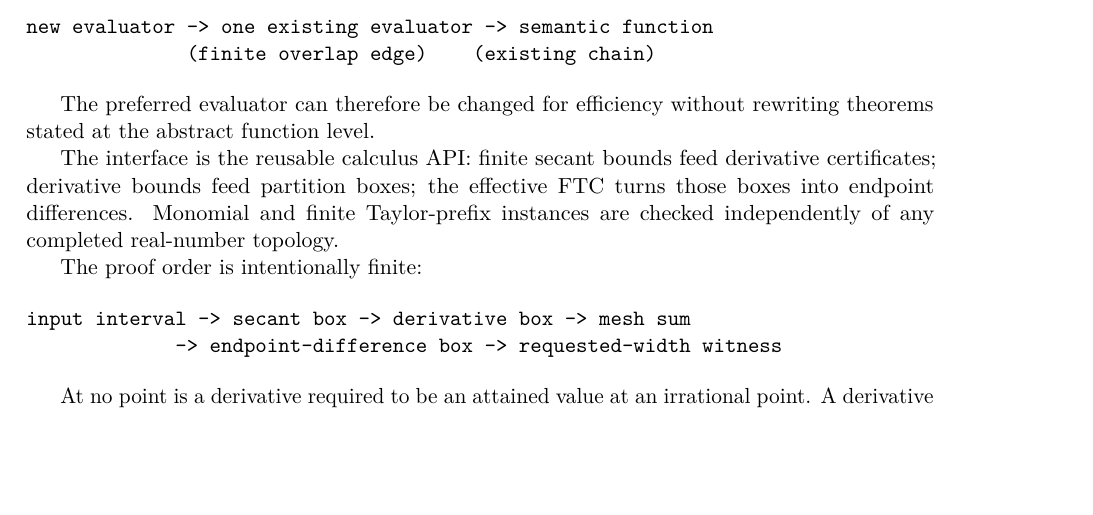
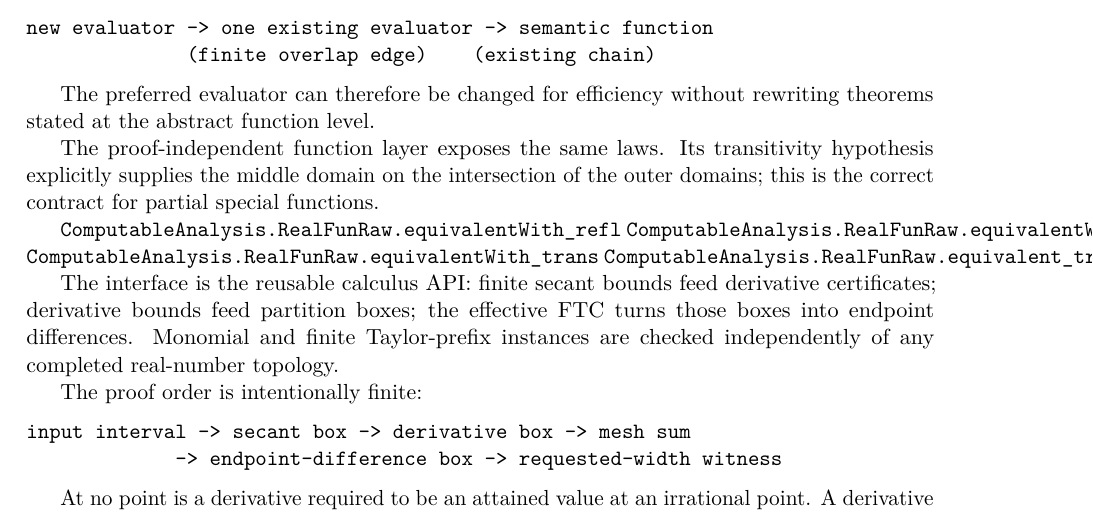
Before and after one commit to liuyao12/computable-analysis, a LaTeX thesis (blueprint/src/web.tex, which reads blueprint/src/06-effective-calculus.tex): part of page 48 of 54, cut so that both start at the same text, the shorter picture padded with empty space. Compiled offline with pdfLaTeX.

Commit message:
Add real function representation chain laws

```diff
--- a/blueprint/src/06-effective-calculus.tex
+++ b/blueprint/src/06-effective-calculus.tex
@@ -66,6 +66,16 @@ new evaluator -> one existing evaluator -> semantic function
 The preferred evaluator can therefore be changed for efficiency without
 rewriting theorems stated at the abstract function level.
 
+The proof-independent function layer exposes the same laws.  Its transitivity
+hypothesis explicitly supplies the middle domain on the intersection of the
+outer domains; this is the correct contract for partial special functions.
+
+\lean{ComputableAnalysis.RealFunRaw.equivalentWith_refl}
+\lean{ComputableAnalysis.RealFunRaw.equivalentWith_symm}
+\lean{ComputableAnalysis.RealFunRaw.equivalentWith_trans}
+\lean{ComputableAnalysis.RealFunRaw.equivalent_trans}
+\leanok
+
 The interface is the reusable calculus API: finite secant bounds feed
 derivative certificates; derivative bounds feed partition boxes; the effective
 FTC turns those boxes into endpoint differences. Monomial and finite
```
Also changed, not shown: 1 other file.
